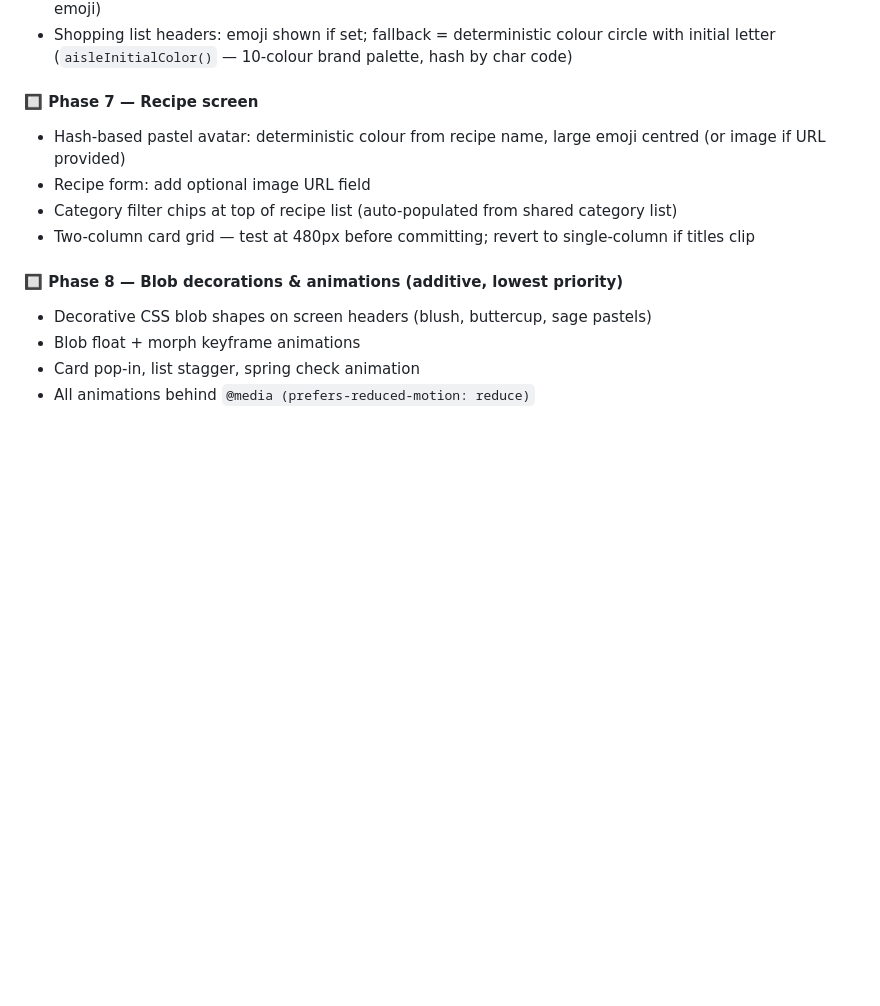
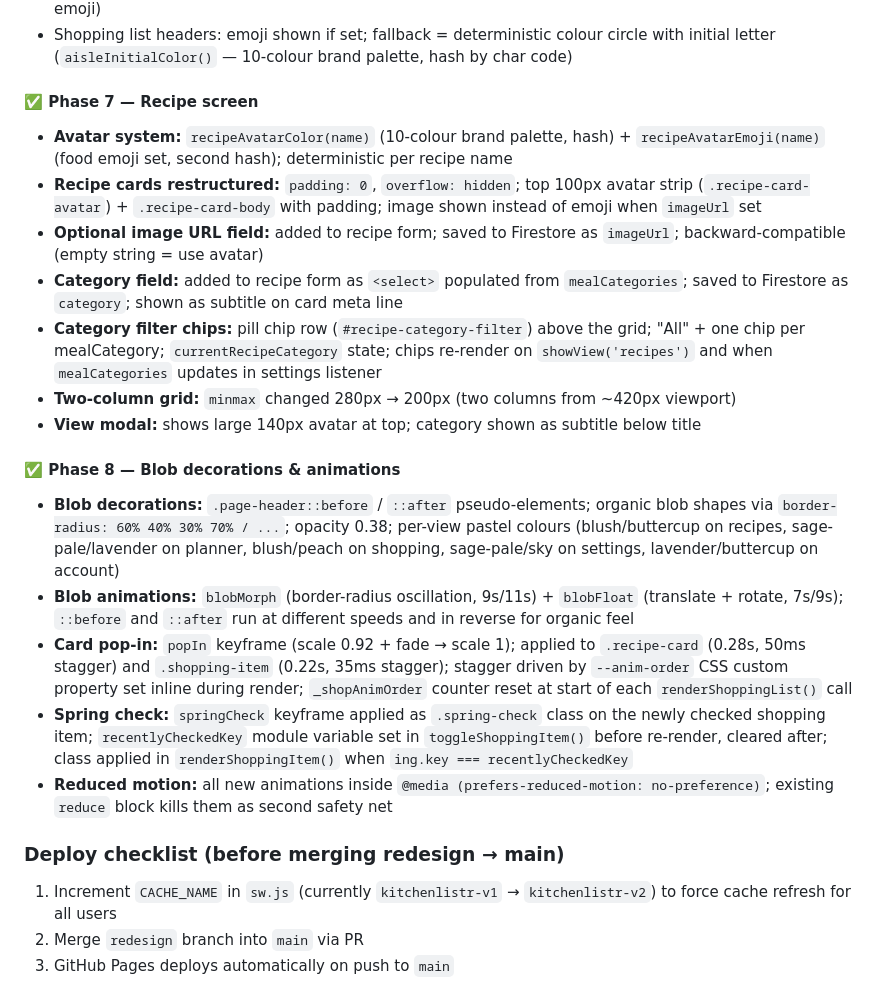
Before and after one commit to davideuantrott/kitchenlistr, a Markdown page: CLAUDE.md, the part around the change. Rendered like a GitHub page; blank space fills up the shorter version.

Commit message:
Update CLAUDE.md: mark Phases 7, 8 complete with implementation notes
Co-Authored-By: Claude Sonnet 4.6 <noreply@anthropic.com>

```diff
--- a/CLAUDE.md
+++ b/CLAUDE.md
@@ -150,14 +150,23 @@ New brand colour variables also added (not yet widely used): `--color-tomato`, `
 - Aisle data model: `{ name, emoji?, order }` — `emoji` field added, backward-compatible (undefined = no emoji)
 - Shopping list headers: emoji shown if set; fallback = deterministic colour circle with initial letter (`aisleInitialColor()` — 10-colour brand palette, hash by char code)
 
-#### 🔲 Phase 7 — Recipe screen
-- Hash-based pastel avatar: deterministic colour from recipe name, large emoji centred (or image if URL provided)
-- Recipe form: add optional image URL field
-- Category filter chips at top of recipe list (auto-populated from shared category list)
-- Two-column card grid — test at 480px before committing; revert to single-column if titles clip
+#### ✅ Phase 7 — Recipe screen
+- **Avatar system:** `recipeAvatarColor(name)` (10-colour brand palette, hash) + `recipeAvatarEmoji(name)` (food emoji set, second hash); deterministic per recipe name
+- **Recipe cards restructured:** `padding: 0`, `overflow: hidden`; top 100px avatar strip (`.recipe-card-avatar`) + `.recipe-card-body` with padding; image shown instead of emoji when `imageUrl` set
+- **Optional image URL field:** added to recipe form; saved to Firestore as `imageUrl`; backward-compatible (empty string = use avatar)
+- **Category field:** added to recipe form as `<select>` populated from `mealCategories`; saved to Firestore as `category`; shown as subtitle on card meta line
+- **Category filter chips:** pill chip row (`#recipe-category-filter`) above the grid; "All" + one chip per mealCategory; `currentRecipeCategory` state; chips re-render on `showView('recipes')` and when `mealCategories` updates in settings listener
+- **Two-column grid:** `minmax` changed 280px → 200px (two columns from ~420px viewport)
+- **View modal:** shows large 140px avatar at top; category shown as subtitle below title
 
-#### 🔲 Phase 8 — Blob decorations & animations (additive, lowest priority)
-- Decorative CSS blob shapes on screen headers (blush, buttercup, sage pastels)
-- Blob float + morph keyframe animations
-- Card pop-in, list stagger, spring check animation
-- All animations behind `@media (prefers-reduced-motion: reduce)`
+#### ✅ Phase 8 — Blob decorations & animations
+- **Blob decorations:** `.page-header::before` / `::after` pseudo-elements; organic blob shapes via `border-radius: 60% 40% 30% 70% / ...`; opacity 0.38; per-view pastel colours (blush/buttercup on recipes, sage-pale/lavender on planner, blush/peach on shopping, sage-pale/sky on settings, lavender/buttercup on account)
+- **Blob animations:** `blobMorph` (border-radius oscillation, 9s/11s) + `blobFloat` (translate + rotate, 7s/9s); `::before` and `::after` run at different speeds and in reverse for organic feel
+- **Card pop-in:** `popIn` keyframe (scale 0.92 + fade → scale 1); applied to `.recipe-card` (0.28s, 50ms stagger) and `.shopping-item` (0.22s, 35ms stagger); stagger driven by `--anim-order` CSS custom property set inline during render; `_shopAnimOrder` counter reset at start of each `renderShoppingList()` call
+- **Spring check:** `springCheck` keyframe applied as `.spring-check` class on the newly checked shopping item; `recentlyCheckedKey` module variable set in `toggleShoppingItem()` before re-render, cleared after; class applied in `renderShoppingItem()` when `ing.key === recentlyCheckedKey`
+- **Reduced motion:** all new animations inside `@media (prefers-reduced-motion: no-preference)`; existing `reduce` block kills them as second safety net
+
+### Deploy checklist (before merging redesign → main)
+1. Increment `CACHE_NAME` in `sw.js` (currently `kitchenlistr-v1` → `kitchenlistr-v2`) to force cache refresh for all users
+2. Merge `redesign` branch into `main` via PR
+3. GitHub Pages deploys automatically on push to `main`
```
